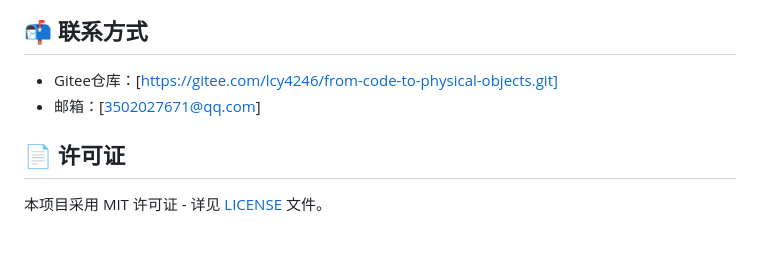
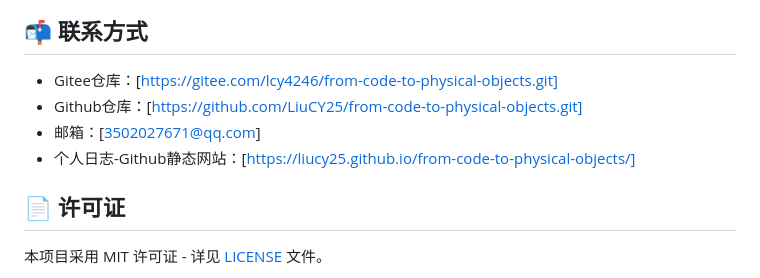
Before and after one commit to LiuCY25/from-code-to-physical-objects, a Markdown page: README.md, the part around the change. GitHub-like rendering; blank space fills up the shorter version.

Commit message:
Revise README with updated project and contact info
Updated README to include additional contact information and project details.

```diff
--- a/README.md
+++ b/README.md
@@ -60,7 +60,9 @@
 
 ## 📬 联系方式
 - Gitee仓库：[https://gitee.com/lcy4246/from-code-to-physical-objects.git]
+- Github仓库：[https://github.com/LiuCY25/from-code-to-physical-objects.git]
 - 邮箱：[3502027671@qq.com]
+- 个人日志-Github静态网站：[https://liucy25.github.io/from-code-to-physical-objects/]
 
 ## 📄 许可证
 本项目采用 MIT 许可证 - 详见 [LICENSE](LICENSE) 文件。
```
